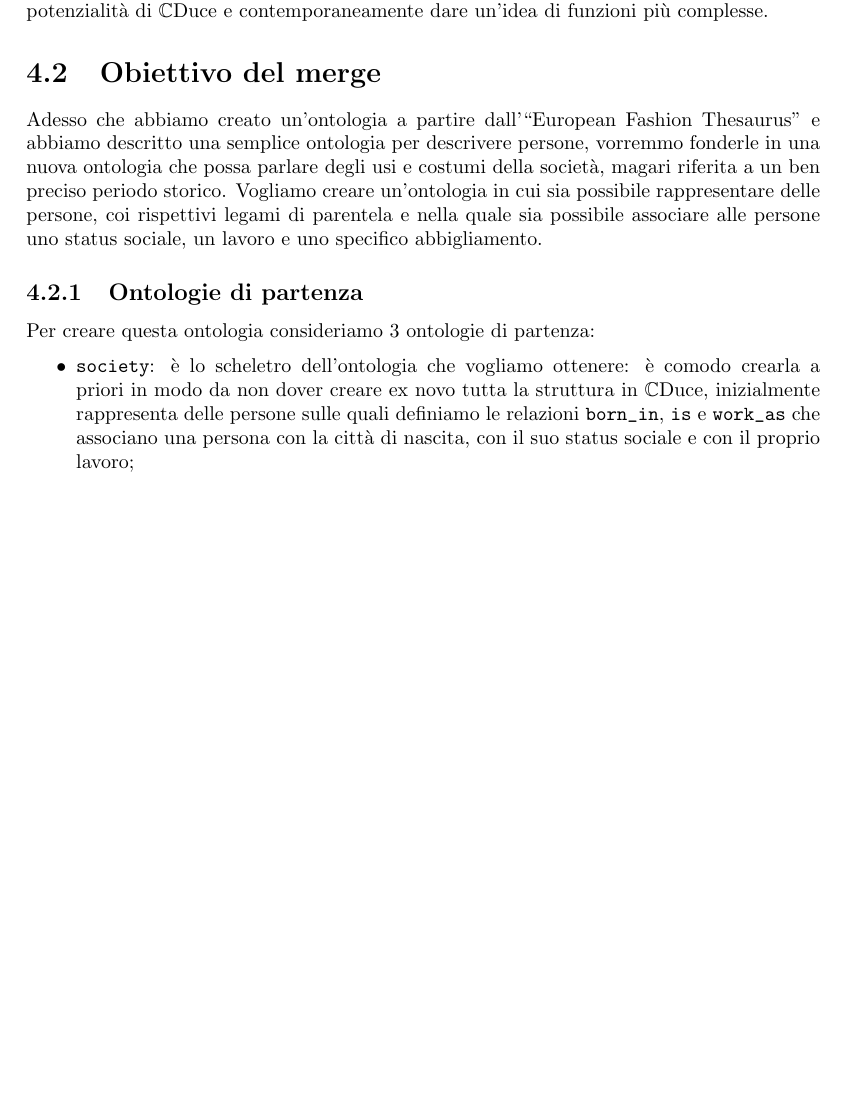
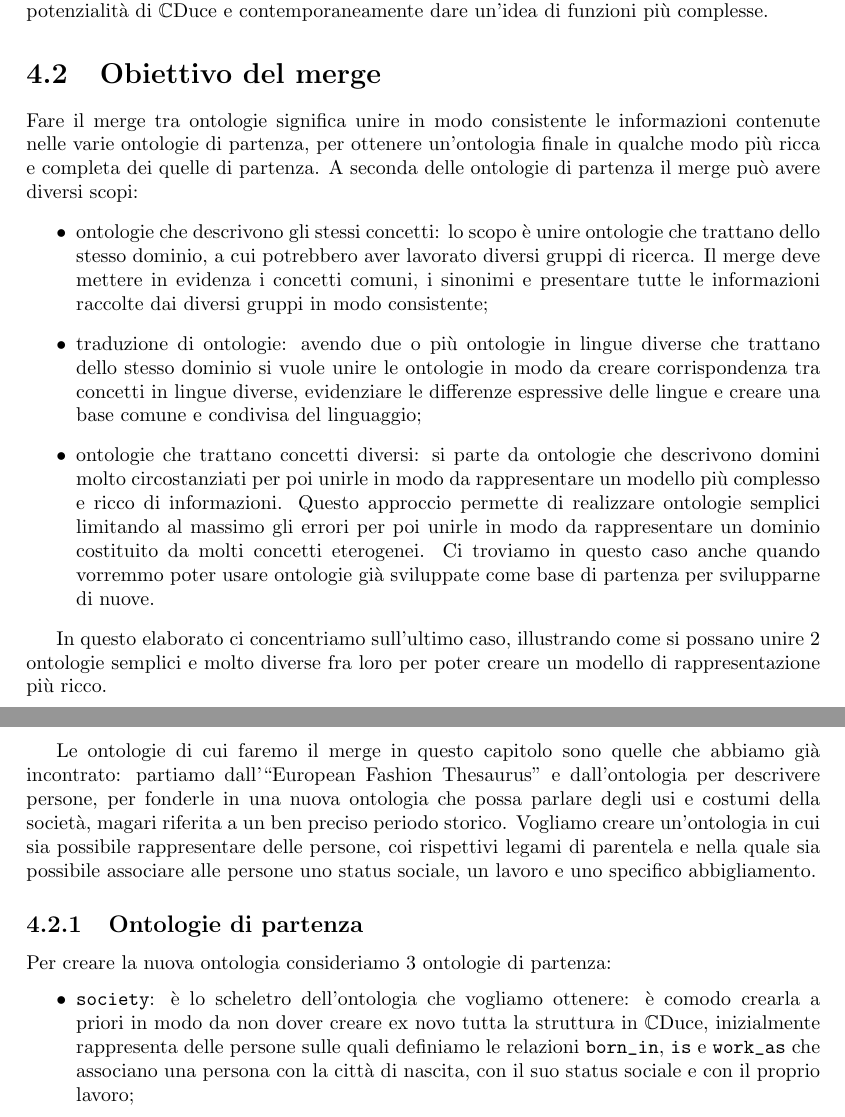
Before and after one commit to DavideCamino/Ontology_Editing_Thesis, a LaTeX thesis (Thesis/Thesis.tex, which reads Thesis/Chapter/chapter4.tex): part of page 28 of 46 before the commit and two parts of pages 28 and 29 of 47 after it, the two joined at a grey line, cut so that both start at the same text, the shorter picture padded with empty space. Compiled offline with pdfLaTeX.

Commit message:
data definizione di merge e chiarito come si faccia refactor

```diff
--- a/Thesis/Chapter/chapter4.tex
+++ b/Thesis/Chapter/chapter4.tex
@@ -4,9 +4,19 @@
 In questo capitolo vediamo come sia possibile usare \cduce per fare il merge di ontologie, cercando di mettere in risalto quelli che possono essere i vantaggi di usare un linguaggio funzionale rispetto a uno strumento grafico. Alla fine del capitolo paragoneremo l'approccio con \cduce a quello con Protégé. Per mettere in evidenza i vantaggi di \cduce presentiamo un esempio un po' più complesso di quelli visti in precedenza in modo da far risaltare le potenzialità di \cduce e contemporaneamente dare un'idea di funzioni più complesse.
 
 \section{Obiettivo del merge}\label{ch4.1}
-Adesso che abbiamo creato un'ontologia a partire dall'\say{European Fashion Thesaurus} e abbiamo descritto una semplice ontologia per descrivere persone, vorremmo fonderle in una nuova ontologia che possa parlare degli usi e costumi della società, magari riferita a un ben preciso periodo storico. Vogliamo creare un'ontologia in cui sia possibile rappresentare delle persone, coi rispettivi legami di parentela e nella quale sia possibile associare alle persone uno status sociale, un lavoro e uno specifico abbigliamento.
+Fare il merge tra ontologie significa unire in modo consistente le informazioni contenute nelle varie ontologie di partenza, per ottenere un'ontologia finale in qualche modo più ricca e completa dei quelle di partenza. A seconda delle ontologie di partenza il merge può avere diversi scopi:
+\begin{itemize}
+	\item ontologie che descrivono gli stessi concetti: lo scopo è unire ontologie che trattano dello stesso dominio, a cui potrebbero aver lavorato diversi gruppi di ricerca. Il merge deve mettere in evidenza i concetti comuni, i sinonimi e presentare tutte le informazioni raccolte dai diversi gruppi in modo consistente;
+	\item traduzione di ontologie: avendo due o più ontologie in lingue diverse che trattano dello stesso dominio si vuole unire le ontologie in modo da creare corrispondenza tra concetti in lingue diverse, evidenziare le differenze espressive delle lingue e creare una base comune e condivisa del linguaggio;
+	\item ontologie che trattano concetti diversi: si parte da ontologie che descrivono domini molto circostanziati per poi unirle in modo da rappresentare un modello più complesso e ricco di informazioni. Questo approccio permette di realizzare ontologie semplici limitando al massimo gli errori per poi unirle in modo da rappresentare un dominio costituito da molti concetti eterogenei. Ci troviamo in questo caso anche quando vorremmo poter usare ontologie già sviluppate come base di partenza per svilupparne di nuove.
+\end{itemize}
+
+In questo elaborato ci concentriamo sull'ultimo caso, illustrando come si possano unire 2 ontologie semplici e molto diverse fra loro per poter creare un modello di rappresentazione più ricco.
+
+Le ontologie di cui faremo il merge in questo capitolo sono quelle che abbiamo già incontrato: partiamo dall'\say{European Fashion Thesaurus} e dall'ontologia per descrivere persone, per fonderle in una nuova ontologia che possa parlare degli usi e costumi della società, magari riferita a un ben preciso periodo storico. Vogliamo creare un'ontologia in cui sia possibile rappresentare delle persone, coi rispettivi legami di parentela e nella quale sia possibile associare alle persone uno status sociale, un lavoro e uno specifico abbigliamento.
+
 \subsection{Ontologie di partenza}
-Per creare questa ontologia consideriamo 3 ontologie di partenza:
+Per creare la nuova ontologia consideriamo 3 ontologie di partenza:
 \begin{itemize}
 	\item \verb|society|: è lo scheletro dell'ontologia che vogliamo ottenere: è comodo crearla a priori in modo da non dover creare ex novo tutta la struttura in \cduce, inizialmente rappresenta delle persone sulle quali definiamo le relazioni \verb|born_in|, \verb|is| e \verb|work_as| che associano una persona con la città di nascita, con il suo status sociale e con il proprio lavoro;
 \end{itemize}
```
Also changed, not shown: Thesis/Chapter/chapter2.tex (+4 -1 lines), Thesis/Thesis.pdf, Thesis/Thesis_annotated.pdf, Thesis/Chapter/chapter4.tex (8 more changed lines).
